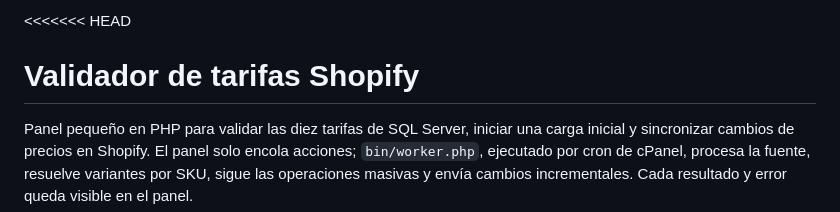
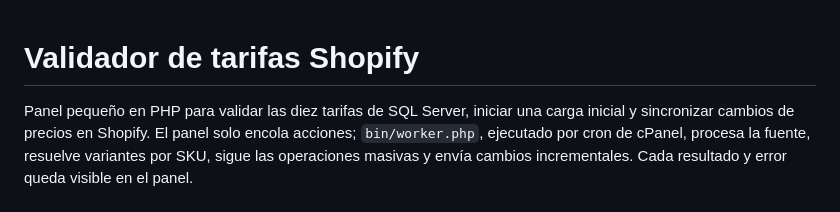
Before and after one commit to ITMaxiproducts/feedTarifasB2B, a Markdown page: README.md, the part around the change. Rendered like a GitHub page.

Commit message:
Remove merge conflict markers from README.md

```diff
--- a/README.md
+++ b/README.md
@@ -1,4 +1,3 @@
-<<<<<<< HEAD
 # Validador de tarifas Shopify
 
 Panel pequeño en PHP para validar las diez tarifas de SQL Server, iniciar una carga inicial y sincronizar cambios de precios en Shopify. El panel solo encola acciones; `bin/worker.php`, ejecutado por cron de cPanel, procesa la fuente, resuelve variantes por SKU, sigue las operaciones masivas y envía cambios incrementales. Cada resultado y error queda visible en el panel.
```
